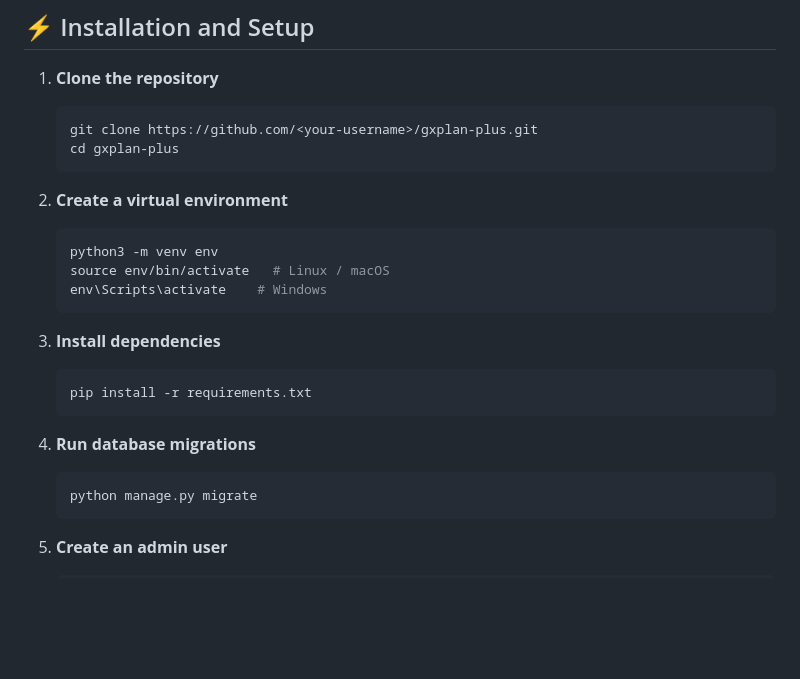
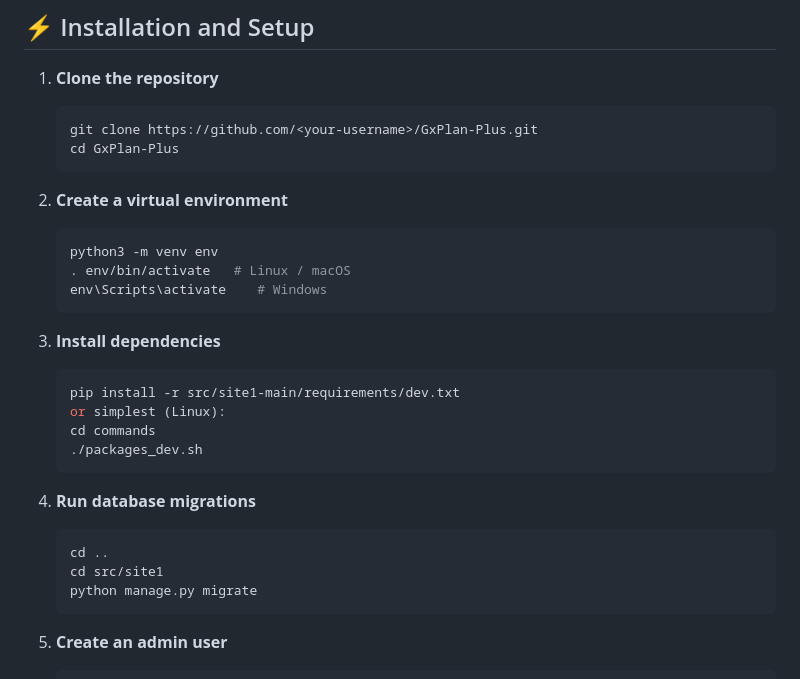
Before and after one commit to dnmpt/GxPlan-Plus, a Markdown page: README.md, the part around the change. GitHub-like rendering; blank space fills up the shorter version.

````diff
--- a/README.md
+++ b/README.md
@@ -70,24 +70,29 @@ Built with **Python (Django framework)** and a modern **Bootstrap interface**, G
 
 1. **Clone the repository**
    ```bash
-   git clone https://github.com/<your-username>/gxplan-plus.git
-   cd gxplan-plus
+   git clone https://github.com/<your-username>/GxPlan-Plus.git
+   cd GxPlan-Plus
    ```
 
 2. **Create a virtual environment**
    ```bash
    python3 -m venv env
-   source env/bin/activate   # Linux / macOS
+   . env/bin/activate   # Linux / macOS
    env\Scripts\activate    # Windows
    ```
 
 3. **Install dependencies**
    ```bash
-   pip install -r requirements.txt
+   pip install -r src/site1-main/requirements/dev.txt
+   or simplest (Linux):
+   cd commands
+   ./packages_dev.sh
    ```
 
 4. **Run database migrations**
    ```bash
+   cd ..
+   cd src/site1
    python manage.py migrate
    ```
 
````
